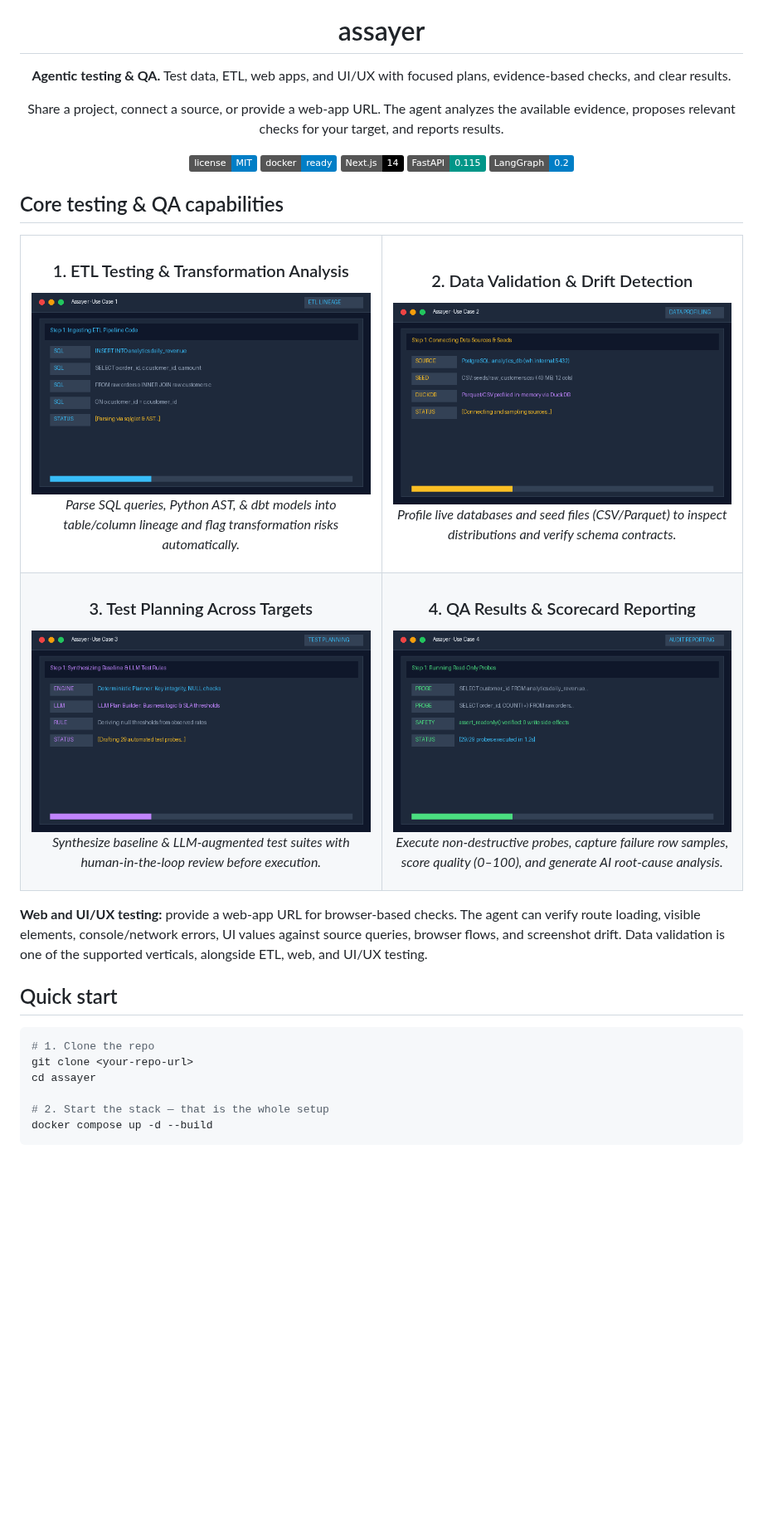
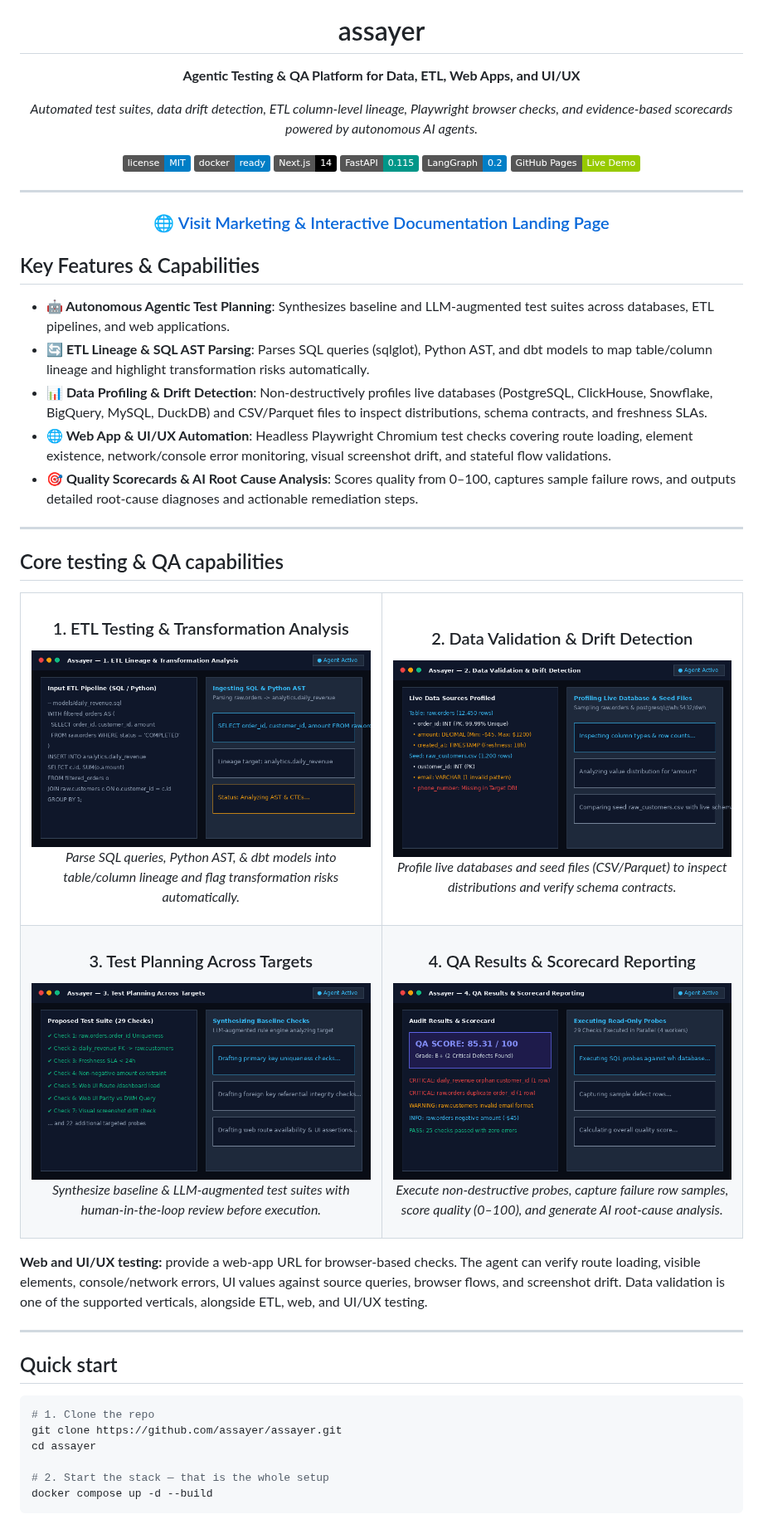
Before and after one commit to rezer-bleede/assayer, a Markdown page: README.md, the part around one of its changes. Shown at 83% size. GitHub-like rendering; pictures changed too: docs/assets/usecase1-etl-lineage.gif, docs/assets/usecase2-data-profiling.gif, docs/assets/usecase3-test-planning.gif; badges without logos; blank space fills up the shorter version.

Commit message:
Update README, add real preview GIFs, SEO keywords, and GitHub Pages site
Co-authored-by: rezer-bleede <233906248+rezer-bleede@users.noreply.github.com>

````diff
--- a/README.md
+++ b/README.md
@@ -6,17 +6,32 @@
 
 # assayer
 
-**Agentic testing & QA.** Test data, ETL, web apps, and UI/UX with focused plans, evidence-based checks, and clear results.
+**Agentic Testing & QA Platform for Data, ETL, Web Apps, and UI/UX**
 
-Share a project, connect a source, or provide a web-app URL. The agent analyzes the available evidence, proposes relevant checks for your target, and reports results.
+*Automated test suites, data drift detection, ETL column-level lineage, Playwright browser checks, and evidence-based scorecards powered by autonomous AI agents.*
 
 [![License: MIT](https://img.shields.io/badge/license-MIT-blue.svg)](LICENSE)
 [![Docker](https://img.shields.io/badge/docker-ready-blue)](https://docker.com/)
 [![Next.js](https://img.shields.io/badge/Next.js-14-black)](https://nextjs.org/)
 [![FastAPI](https://img.shields.io/badge/FastAPI-0.115-009688)](https://fastapi.tiangolo.com/)
 [![LangGraph](https://img.shields.io/badge/LangGraph-0.2-blue)](https://langchain-ai.github.io/langgraph/)
+[![GitHub Pages](https://img.shields.io/badge/GitHub%20Pages-Live%20Demo-green)](https://assayer.github.io/assayer/)
+
+---
+
+### 🌐 [Visit Marketing & Interactive Documentation Landing Page](https://assayer.github.io/assayer/)
 
 </div>
+
+## Key Features & Capabilities
+
+- **🤖 Autonomous Agentic Test Planning**: Synthesizes baseline and LLM-augmented test suites across databases, ETL pipelines, and web applications.
+- **🔄 ETL Lineage & SQL AST Parsing**: Parses SQL queries (sqlglot), Python AST, and dbt models to map table/column lineage and highlight transformation risks automatically.
+- **📊 Data Profiling & Drift Detection**: Non-destructively profiles live databases (PostgreSQL, ClickHouse, Snowflake, BigQuery, MySQL, DuckDB) and CSV/Parquet files to inspect distributions, schema contracts, and freshness SLAs.
+- **🌐 Web App & UI/UX Automation**: Headless Playwright Chromium test checks covering route loading, element existence, network/console error monitoring, visual screenshot drift, and stateful flow validations.
+- **🎯 Quality Scorecards & AI Root Cause Analysis**: Scores quality from 0–100, captures sample failure rows, and outputs detailed root-cause diagnoses and actionable remediation steps.
+
+---
 
 ## Core testing & QA capabilities
 
@@ -49,11 +64,13 @@ Share a project, connect a source, or provide a web-app URL. The agent analyzes
 
 **Web and UI/UX testing:** provide a web-app URL for browser-based checks. The agent can verify route loading, visible elements, console/network errors, UI values against source queries, browser flows, and screenshot drift. Data validation is one of the supported verticals, alongside ETL, web, and UI/UX testing.
 
+---
+
 ## Quick start
 
 ```bash
 # 1. Clone the repo
-git clone <your-repo-url>
+git clone https://github.com/assayer/assayer.git
 cd assayer
 
 # 2. Start the stack — that is the whole setup
````
Also changed, not shown: other parts of README.md (+1 -1 lines), 4 other files.
